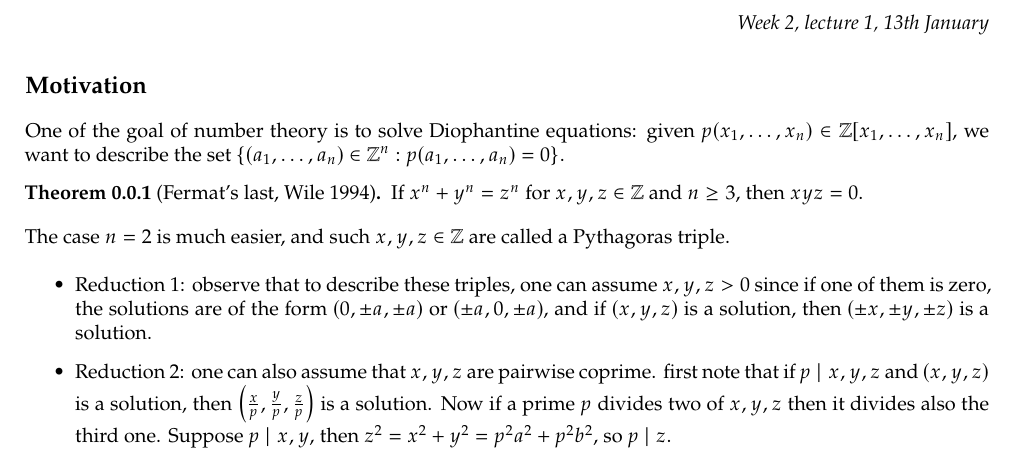
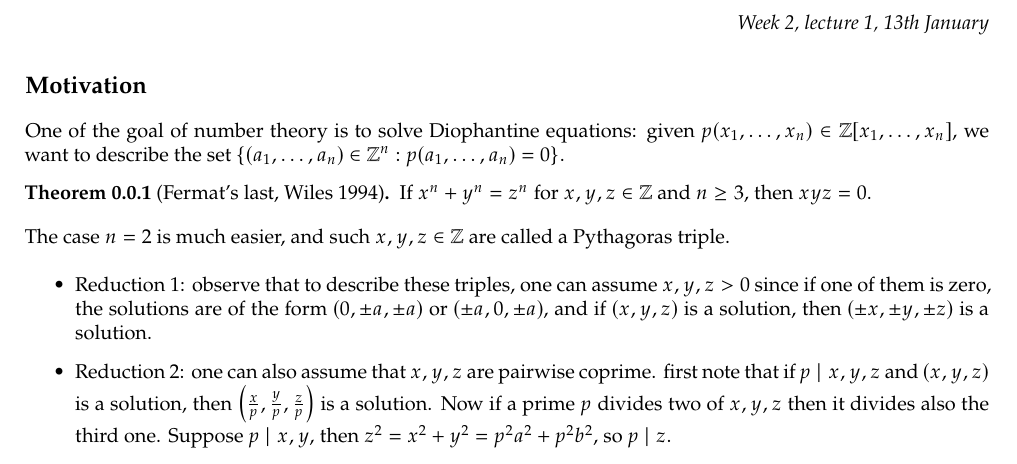
Before and after one commit to jieweix/algebraic-number-theory-notes, a LaTeX document (notes.tex): part of page 2 of 37, cut so that both start at the same text. Compiled offline with LaTeX, dvips and Ghostscript.

Commit message:
A spelling corrected

```diff
--- a/notes.tex
+++ b/notes.tex
@@ -146,7 +146,7 @@ picture,baseline=(#2.base)]{\node(#2)[#1]{$#3$};}}
 \subsection*{Motivation}
 One of the goal of number theory is to solve Diophantine equations: given $p(x_1,\ldots,x_n)\in\Z[x_1,\ldots,x_n]$, we want to describe the set $\{(a_1,\ldots,a_n)\in\Z^n:p(a_1,\ldots,a_n)=0\}$.
 
-\begin{thm}[Fermat's last, Wile 1994]
+\begin{thm}[Fermat's last, Wiles 1994]
 If $x^n+y^n=z^n$ for $x,y,z\in\Z$ and $n\geq 3$, then $xyz=0$.
 \end{thm}
 
```
Also changed, not shown: notes.pdf, 2 other files.
